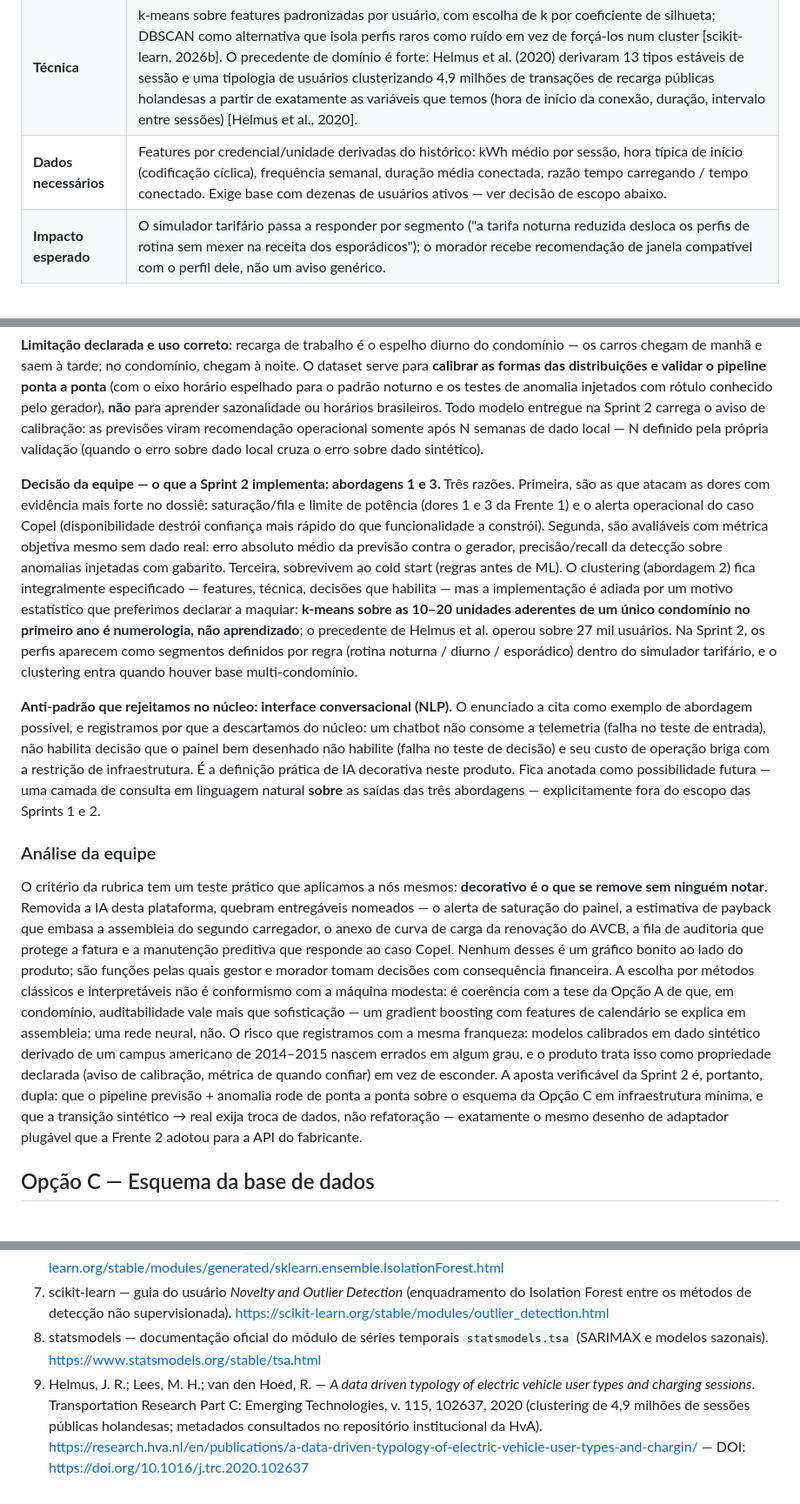
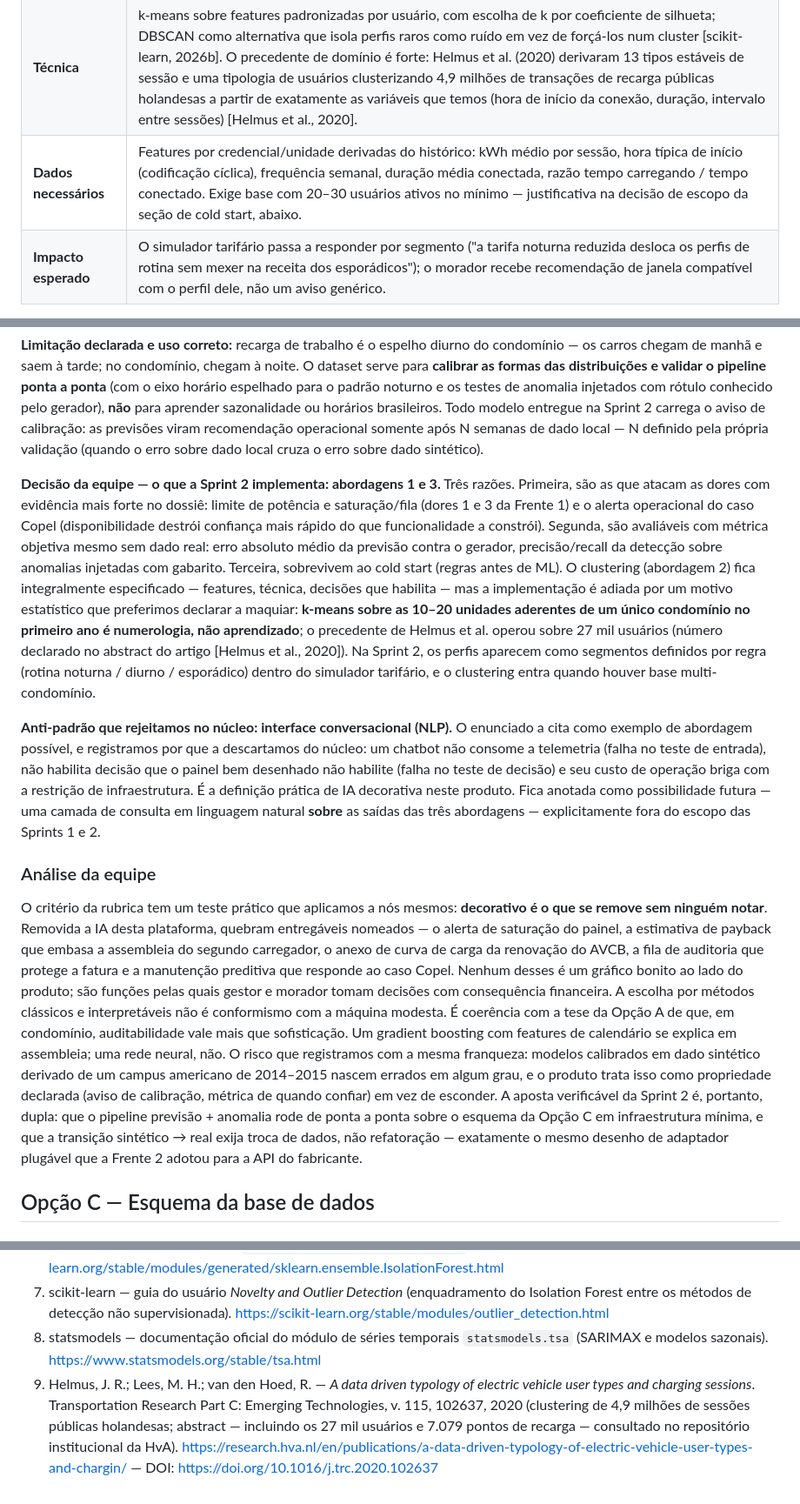
Before and after one commit to iurileao-hub/challenge-2026, a Markdown page: docs/frente-3-arquitetura.md, 3 parts joined by grey strips. Shown at 87% size. Drawn GitHub-style.

Commit message:
docs: precisão e legibilidade no papel da IA (review)
Co-Authored-By: Claude Fable 5 <noreply@anthropic.com>

```diff
--- a/docs/frente-3-arquitetura.md
+++ b/docs/frente-3-arquitetura.md
@@ -115,7 +115,7 @@ A matéria-prima é o contrato de sessão já especificado na Frente 2 (corpo ob
 |---|---|
 | **Problema que resolve** | Política de janelas, incentivos e tarifas diferenciadas hoje se decide no palpite. A Frente 1 identificou como lacuna de mercado a simulação de quanto cada modelo tarifário arrecadaria antes de adotá-lo — simulação que só é honesta se respeitar os perfis reais de uso, não um usuário médio fictício. |
 | **Técnica** | k-means sobre features padronizadas por usuário, com escolha de k por coeficiente de silhueta; DBSCAN como alternativa que isola perfis raros como ruído em vez de forçá-los num cluster [scikit-learn, 2026b]. O precedente de domínio é forte: Helmus et al. (2020) derivaram 13 tipos estáveis de sessão e uma tipologia de usuários clusterizando 4,9 milhões de transações de recarga públicas holandesas a partir de exatamente as variáveis que temos (hora de início da conexão, duração, intervalo entre sessões) [Helmus et al., 2020]. |
-| **Dados necessários** | Features por credencial/unidade derivadas do histórico: kWh médio por sessão, hora típica de início (codificação cíclica), frequência semanal, duração média conectada, razão tempo carregando / tempo conectado. Exige base com dezenas de usuários ativos — ver decisão de escopo abaixo. |
+| **Dados necessários** | Features por credencial/unidade derivadas do histórico: kWh médio por sessão, hora típica de início (codificação cíclica), frequência semanal, duração média conectada, razão tempo carregando / tempo conectado. Exige base com 20–30 usuários ativos no mínimo — justificativa na decisão de escopo da seção de cold start, abaixo. |
 | **Impacto esperado** | O simulador tarifário passa a responder por segmento ("a tarifa noturna reduzida desloca os perfis de rotina sem mexer na receita dos esporádicos"); o morador recebe recomendação de janela compatível com o perfil dele, não um aviso genérico. |
 
 **No fluxo sessão → fatura → decisão:** entrada = features agregadas por credencial sobre as mesmas sessões que geram a fatura; saída = rótulo de perfil por unidade (ex.: rotina noturna, esporádico de fim de semana, alto consumo concentrado) gravado no cadastro e re-estimado mensalmente. Decisões habilitadas: **do gestor** — desenhar janelas de reserva que separem perfis concorrentes e simular, antes da assembleia, o efeito de uma tarifa diferenciada sobre cada segmento (a funcionalidade de decisão que a análise de mercado da Frente 1 mostrou que nenhum player oferece); **do morador** — recomendação de janela de recarga com menor disputa para o perfil dele.
@@ -147,13 +147,13 @@ O dataset escolhido é o sugerido pelo enunciado (§ 7.4): *Electric Vehicle Cha
 
 **Limitação declarada e uso correto:** recarga de trabalho é o espelho diurno do condomínio — os carros chegam de manhã e saem à tarde; no condomínio, chegam à noite. O dataset serve para **calibrar as formas das distribuições e validar o pipeline ponta a ponta** (com o eixo horário espelhado para o padrão noturno e os testes de anomalia injetados com rótulo conhecido pelo gerador), **não** para aprender sazonalidade ou horários brasileiros. Todo modelo entregue na Sprint 2 carrega o aviso de calibração: as previsões viram recomendação operacional somente após N semanas de dado local — N definido pela própria validação (quando o erro sobre dado local cruza o erro sobre dado sintético).
 
-**Decisão da equipe — o que a Sprint 2 implementa: abordagens 1 e 3.** Três razões. Primeira, são as que atacam as dores com evidência mais forte no dossiê: saturação/fila e limite de potência (dores 1 e 3 da Frente 1) e o alerta operacional do caso Copel (disponibilidade destrói confiança mais rápido do que funcionalidade a constrói). Segunda, são avaliáveis com métrica objetiva mesmo sem dado real: erro absoluto médio da previsão contra o gerador, precisão/recall da detecção sobre anomalias injetadas com gabarito. Terceira, sobrevivem ao cold start (regras antes de ML). O clustering (abordagem 2) fica integralmente especificado — features, técnica, decisões que habilita — mas a implementação é adiada por um motivo estatístico que preferimos declarar a maquiar: **k-means sobre as 10–20 unidades aderentes de um único condomínio no primeiro ano é numerologia, não aprendizado**; o precedente de Helmus et al. operou sobre 27 mil usuários. Na Sprint 2, os perfis aparecem como segmentos definidos por regra (rotina noturna / diurno / esporádico) dentro do simulador tarifário, e o clustering entra quando houver base multi-condomínio.
+**Decisão da equipe — o que a Sprint 2 implementa: abordagens 1 e 3.** Três razões. Primeira, são as que atacam as dores com evidência mais forte no dossiê: limite de potência e saturação/fila (dores 1 e 3 da Frente 1) e o alerta operacional do caso Copel (disponibilidade destrói confiança mais rápido do que funcionalidade a constrói). Segunda, são avaliáveis com métrica objetiva mesmo sem dado real: erro absoluto médio da previsão contra o gerador, precisão/recall da detecção sobre anomalias injetadas com gabarito. Terceira, sobrevivem ao cold start (regras antes de ML). O clustering (abordagem 2) fica integralmente especificado — features, técnica, decisões que habilita — mas a implementação é adiada por um motivo estatístico que preferimos declarar a maquiar: **k-means sobre as 10–20 unidades aderentes de um único condomínio no primeiro ano é numerologia, não aprendizado**; o precedente de Helmus et al. operou sobre 27 mil usuários (número declarado no abstract do artigo [Helmus et al., 2020]). Na Sprint 2, os perfis aparecem como segmentos definidos por regra (rotina noturna / diurno / esporádico) dentro do simulador tarifário, e o clustering entra quando houver base multi-condomínio.
 
 **Anti-padrão que rejeitamos no núcleo: interface conversacional (NLP).** O enunciado a cita como exemplo de abordagem possível, e registramos por que a descartamos do núcleo: um chatbot não consome a telemetria (falha no teste de entrada), não habilita decisão que o painel bem desenhado não habilite (falha no teste de decisão) e seu custo de operação briga com a restrição de infraestrutura. É a definição prática de IA decorativa neste produto. Fica anotada como possibilidade futura — uma camada de consulta em linguagem natural **sobre** as saídas das três abordagens — explicitamente fora do escopo das Sprints 1 e 2.
 
 ### Análise da equipe
 
-O critério da rubrica tem um teste prático que aplicamos a nós mesmos: **decorativo é o que se remove sem ninguém notar**. Removida a IA desta plataforma, quebram entregáveis nomeados — o alerta de saturação do painel, a estimativa de payback que embasa a assembleia do segundo carregador, o anexo de curva de carga da renovação do AVCB, a fila de auditoria que protege a fatura e a manutenção preditiva que responde ao caso Copel. Nenhum desses é um gráfico bonito ao lado do produto; são funções pelas quais gestor e morador tomam decisões com consequência financeira. A escolha por métodos clássicos e interpretáveis não é conformismo com a máquina modesta: é coerência com a tese da Opção A de que, em condomínio, auditabilidade vale mais que sofisticação — um gradient boosting com features de calendário se explica em assembleia; uma rede neural, não. O risco que registramos com a mesma franqueza: modelos calibrados em dado sintético derivado de um campus americano de 2014–2015 nascem errados em algum grau, e o produto trata isso como propriedade declarada (aviso de calibração, métrica de quando confiar) em vez de esconder. A aposta verificável da Sprint 2 é, portanto, dupla: que o pipeline previsão + anomalia rode de ponta a ponta sobre o esquema da Opção C em infraestrutura mínima, e que a transição sintético → real exija troca de dados, não refatoração — exatamente o mesmo desenho de adaptador plugável que a Frente 2 adotou para a API do fabricante.
+O critério da rubrica tem um teste prático que aplicamos a nós mesmos: **decorativo é o que se remove sem ninguém notar**. Removida a IA desta plataforma, quebram entregáveis nomeados — o alerta de saturação do painel, a estimativa de payback que embasa a assembleia do segundo carregador, o anexo de curva de carga da renovação do AVCB, a fila de auditoria que protege a fatura e a manutenção preditiva que responde ao caso Copel. Nenhum desses é um gráfico bonito ao lado do produto; são funções pelas quais gestor e morador tomam decisões com consequência financeira. A escolha por métodos clássicos e interpretáveis não é conformismo com a máquina modesta. É coerência com a tese da Opção A de que, em condomínio, auditabilidade vale mais que sofisticação. Um gradient boosting com features de calendário se explica em assembleia; uma rede neural, não. O risco que registramos com a mesma franqueza: modelos calibrados em dado sintético derivado de um campus americano de 2014–2015 nascem errados em algum grau, e o produto trata isso como propriedade declarada (aviso de calibração, métrica de quando confiar) em vez de esconder. A aposta verificável da Sprint 2 é, portanto, dupla: que o pipeline previsão + anomalia rode de ponta a ponta sobre o esquema da Opção C em infraestrutura mínima, e que a transição sintético → real exija troca de dados, não refatoração — exatamente o mesmo desenho de adaptador plugável que a Frente 2 adotou para a API do fabricante.
 
 ## Opção C — Esquema da base de dados
 <!-- a preencher -->
@@ -183,4 +183,4 @@ Todas as fontes abaixo foram acessadas em 2026-06-09. Citações no texto: [Kagg
 6. scikit-learn — referência da API `sklearn.ensemble.IsolationForest`. https://scikit-learn.org/stable/modules/generated/sklearn.ensemble.IsolationForest.html
 7. scikit-learn — guia do usuário *Novelty and Outlier Detection* (enquadramento do Isolation Forest entre os métodos de detecção não supervisionada). https://scikit-learn.org/stable/modules/outlier_detection.html
 8. statsmodels — documentação oficial do módulo de séries temporais `statsmodels.tsa` (SARIMAX e modelos sazonais). https://www.statsmodels.org/stable/tsa.html
-9. Helmus, J. R.; Lees, M. H.; van den Hoed, R. — *A data driven typology of electric vehicle user types and charging sessions*. Transportation Research Part C: Emerging Technologies, v. 115, 102637, 2020 (clustering de 4,9 milhões de sessões públicas holandesas; metadados consultados no repositório institucional da HvA). https://research.hva.nl/en/publications/a-data-driven-typology-of-electric-vehicle-user-types-and-chargin/ — DOI: https://doi.org/10.1016/j.trc.2020.102637
+9. Helmus, J. R.; Lees, M. H.; van den Hoed, R. — *A data driven typology of electric vehicle user types and charging sessions*. Transportation Research Part C: Emerging Technologies, v. 115, 102637, 2020 (clustering de 4,9 milhões de sessões públicas holandesas; abstract — incluindo os 27 mil usuários e 7.079 pontos de recarga — consultado no repositório institucional da HvA). https://research.hva.nl/en/publications/a-data-driven-typology-of-electric-vehicle-user-types-and-chargin/ — DOI: https://doi.org/10.1016/j.trc.2020.102637
```
Also changed, not shown: other parts of docs/frente-3-arquitetura.md (+2 -2 lines).
